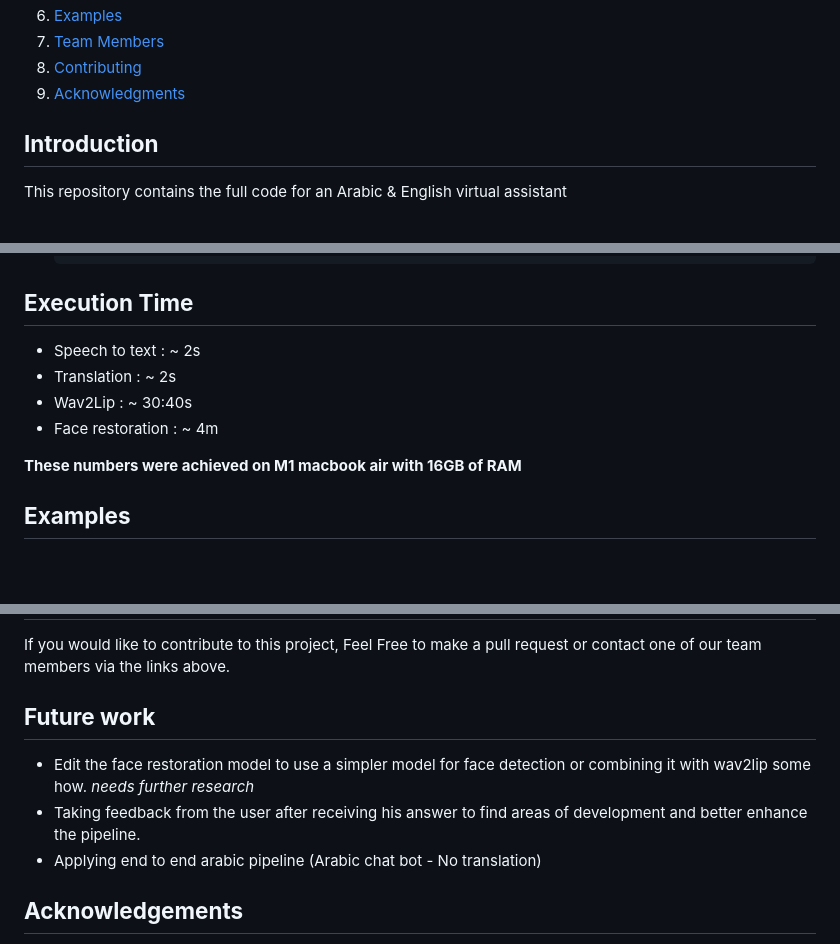
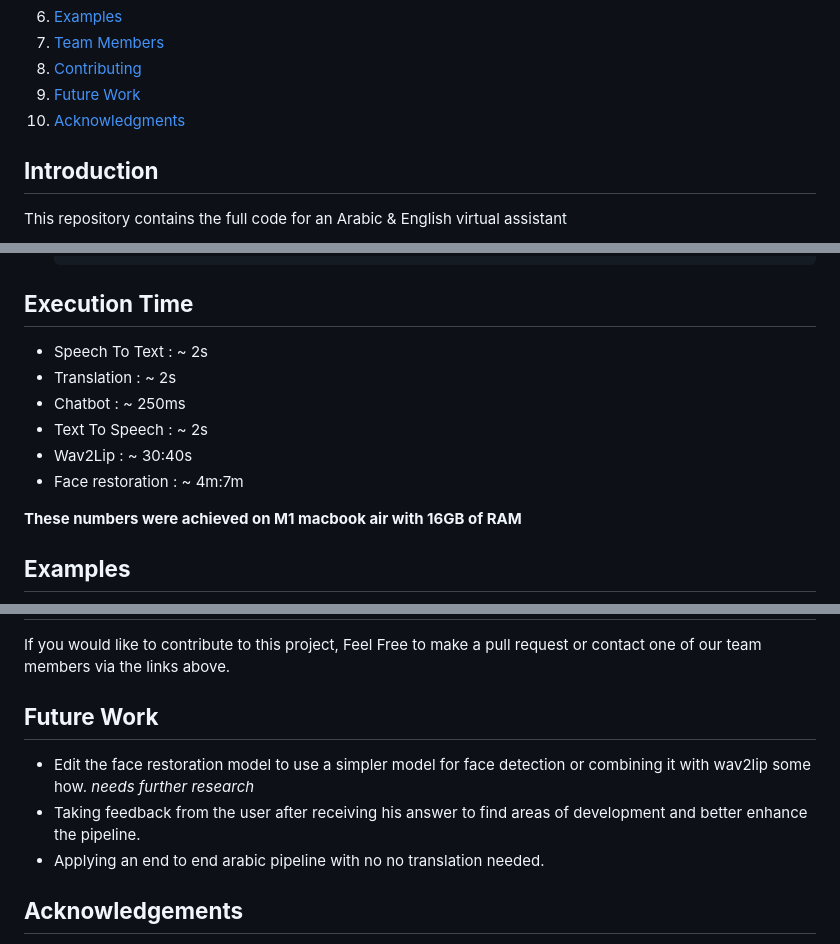
Before and after one commit to Aylore/Arabic-Voice-Interface-for-City-Operation-Center, a Markdown page: README.md, 3 parts joined by grey strips. Rendered like a GitHub page; blank space fills up the shorter version.

Commit message:
add text to speech and chatbot execution times

```diff
--- a/README.md
+++ b/README.md
@@ -15,7 +15,8 @@
 6. [Examples](#examples)
 7. [Team Members](#team-members)
 8. [Contributing](#contributing)
-9. [Acknowledgments](#acknowledgements)
+9. [Future Work](#future-work)
+10. [Acknowledgments](#acknowledgements)
 
 
 ## **Introduction**
@@ -146,10 +145,12 @@ To get started with the project, follow these steps:
 
 ## **Execution Time**
 
-*   Speech to text  : ~ 2s
+*   Speech To Text  : ~ 2s
 *   Translation : ~ 2s
+*   Chatbot : ~ 250ms
+*   Text To Speech : ~ 2s
 *   Wav2Lip : ~ 30:40s
-*   Face restoration : ~ 4m
+*   Face restoration : ~ 4m:7m
 
 **These numbers were achieved on M1 macbook air with 16GB of RAM**
 
@@ -257,10 +258,10 @@ If you would like to contribute to this project, Feel Free to make a pull reques
 
 
 
-## **Future work**
+## **Future Work**
 * Edit the face restoration model to use a simpler model for face detection or combining it with wav2lip some how.  *needs further research*
 * Taking feedback from the user after receiving his answer to find areas of development and better enhance the pipeline.
-* Applying end to end arabic pipeline (Arabic chat bot - No translation)
+* Applying an end to end arabic pipeline with no no translation needed.
 
 
 ## **Acknowledgements**
```
Also changed, not shown: other parts of README.md (+2 -4 lines).
